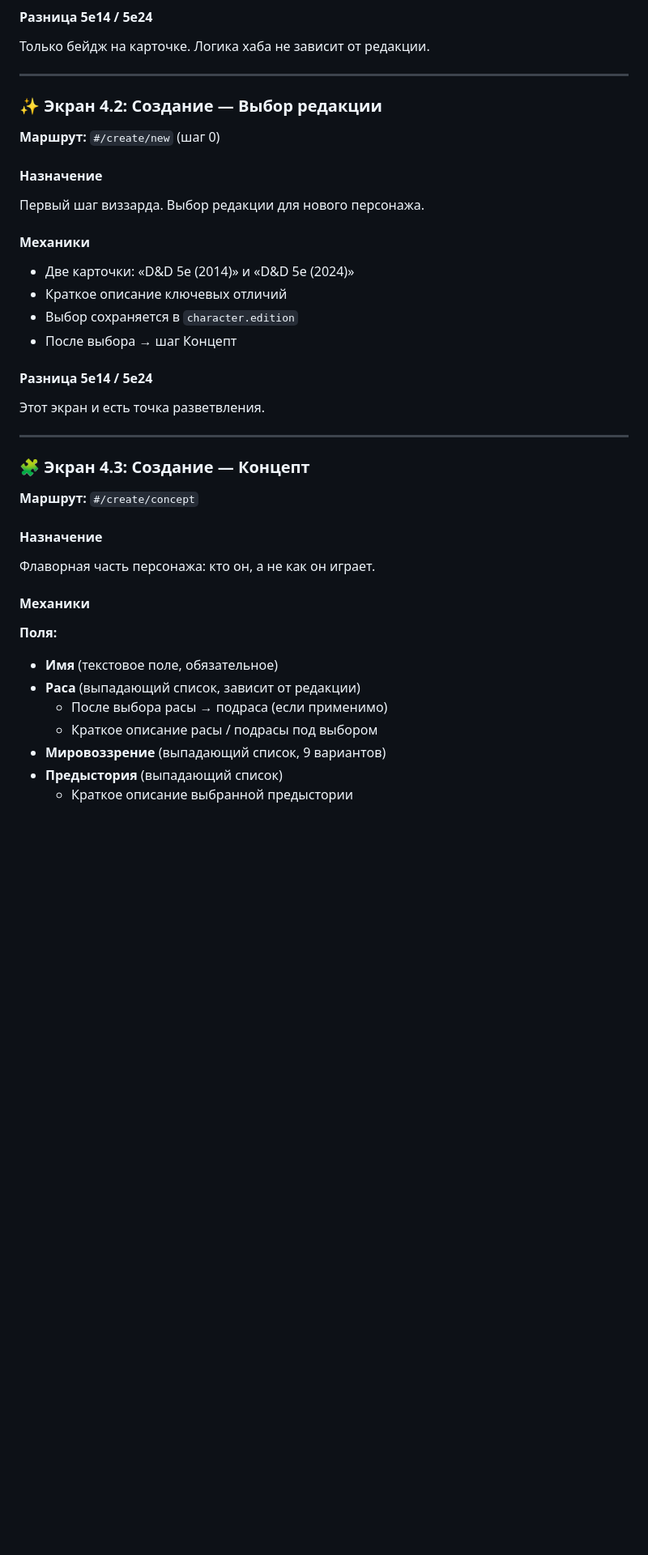
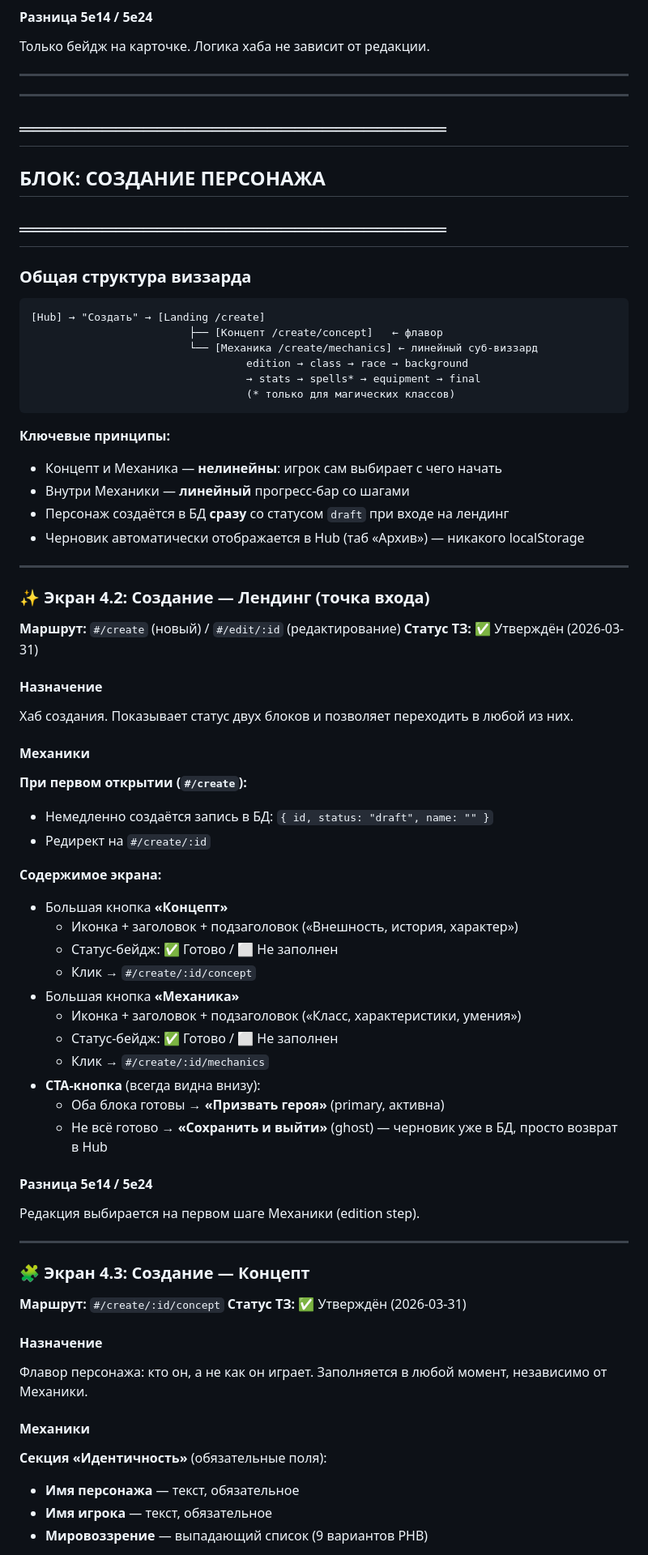
Before and after one commit to ArtChaosData/HeroSummoner, a Markdown page: docs/SPECIFICATION.md, the part around one of its changes. Shown at 81% size. GitHub-like rendering; blank space fills up the shorter version.

````diff
--- a/docs/SPECIFICATION.md
+++ b/docs/SPECIFICATION.md
@@ -203,37 +204,73 @@
 
 ---
 
-### ✨ Экран 4.2: Создание — Выбор редакции
-**Маршрут:** `#/create/new` (шаг 0)
+---
+
+## ═══════════════════════════════
+## БЛОК: СОЗДАНИЕ ПЕРСОНАЖА
+## ═══════════════════════════════
+
+### Общая структура виззарда
+
+```
+[Hub] → "Создать" → [Landing /create]
+                         ├── [Концепт /create/concept]   ← флавор
+                         └── [Механика /create/mechanics] ← линейный суб-виззард
+                                  edition → class → race → background
+                                  → stats → spells* → equipment → final
+                                  (* только для магических классов)
+```
+
+**Ключевые принципы:**
+- Концепт и Механика — **нелинейны**: игрок сам выбирает с чего начать
+- Внутри Механики — **линейный** прогресс-бар со шагами
+- Персонаж создаётся в БД **сразу** со статусом `draft` при входе на лендинг
+- Черновик автоматически отображается в Hub (таб «Архив») — никакого localStorage
+
+---
+
+### ✨ Экран 4.2: Создание — Лендинг (точка входа)
+**Маршрут:** `#/create` (новый) / `#/edit/:id` (редактирование)
+**Статус ТЗ:** ✅ Утверждён (2026-03-31)
 
 #### Назначение
-Первый шаг виззарда. Выбор редакции для нового персонажа.
+Хаб создания. Показывает статус двух блоков и позволяет переходить в любой из них.
 
 #### Механики
-- Две карточки: «D&D 5e (2014)» и «D&D 5e (2024)»
-- Краткое описание ключевых отличий
-- Выбор сохраняется в `character.edition`
-- После выбора → шаг Концепт
+
+**При первом открытии (`#/create`):**
+- Немедленно создаётся запись в БД: `{ id, status: "draft", name: "" }`
+- Редирект на `#/create/:id`
+
+**Содержимое экрана:**
+- Большая кнопка **«Концепт»**
+  - Иконка + заголовок + подзаголовок («Внешность, история, характер»)
+  - Статус-бейдж: ✅ Готово / ⬜ Не заполнен
+  - Клик → `#/create/:id/concept`
+- Большая кнопка **«Механика»**
+  - Иконка + заголовок + подзаголовок («Класс, характеристики, умения»)
+  - Статус-бейдж: ✅ Готово / ⬜ Не заполнен
+  - Клик → `#/create/:id/mechanics`
+- **CTA-кнопка** (всегда видна внизу):
+  - Оба блока готовы → **«Призвать героя»** (primary, активна)
+  - Не всё готово → **«Сохранить и выйти»** (ghost) — черновик уже в БД, просто возврат в Hub
 
 #### Разница 5e14 / 5e24
-Этот экран и есть точка разветвления.
+Редакция выбирается на первом шаге Механики (edition step).
 
 ---
 
 ### 🧩 Экран 4.3: Создание — Концепт
-**Маршрут:** `#/create/concept`
+**Маршрут:** `#/create/:id/concept`
+**Статус ТЗ:** ✅ Утверждён (2026-03-31)
 
 #### Назначение
-Флаворная часть персонажа: кто он, а не как он играет.
+Флавор персонажа: кто он, а не как он играет. Заполняется в любой момент, независимо от Механики.
 
 #### Механики
 
-**Поля:**
-- **Имя** (текстовое поле, обязательное)
-- **Раса** (выпадающий список, зависит от редакции)
-  - После выбора расы → подраса (если применимо)
-  - Краткое описание расы / подрасы под выбором
-- **Мировоззрение** (выпадающий список, 9 вариантов)
-- **Предыстория** (выпадающий список)
-  - Краткое описание выбранной предыстории
+**Секция «Идентичность»** (обязательные поля):
+- **Имя персонажа** — текст, обязательное
+- **Имя игрока** — текст, обязательное
+- **Мировоззрение** — выпадающий список (9 вариантов PHB)
 
````
Also changed, not shown: other parts of docs/SPECIFICATION.md (+168 -231 lines).
